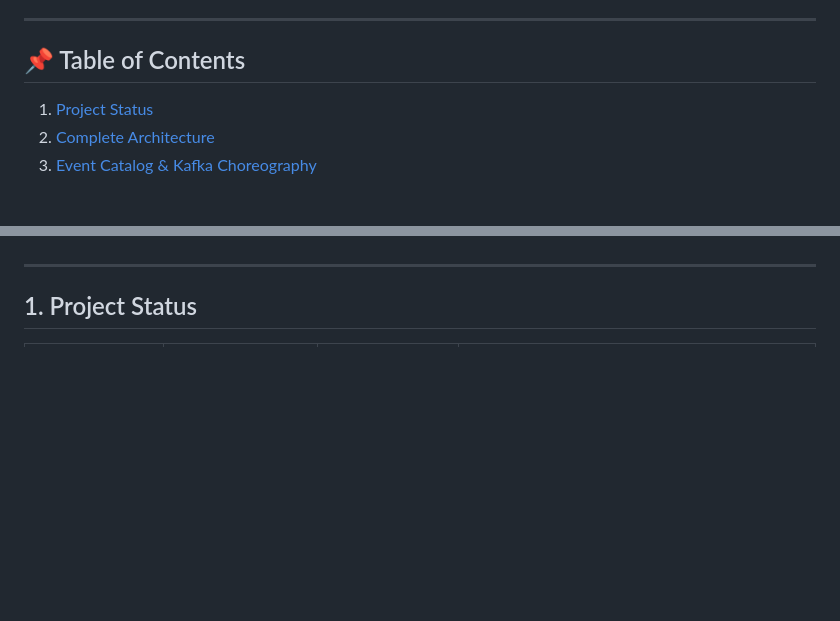
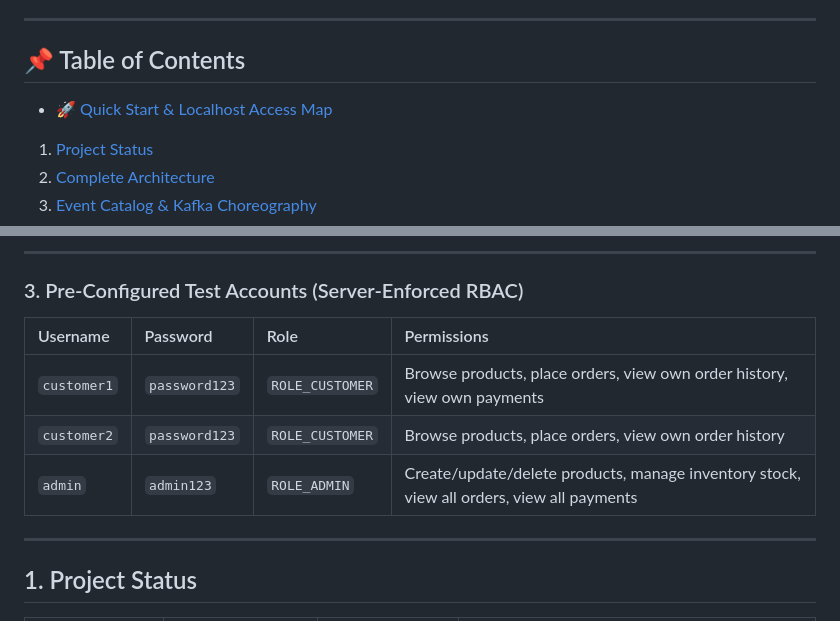
Before and after one commit to DasariTeja02/distributed-ecommerce-microservices, a Markdown page: README.md, 2 parts joined by grey strips. Rendered like a GitHub page; blank space fills up the shorter version.

```diff
--- a/README.md
+++ b/README.md
@@ -7,6 +7,7 @@
 
 ## 📌 Table of Contents
 
+- [🚀 Quick Start & Localhost Access Map](#-quick-start--localhost-access-map)
 1. [Project Status](#1-project-status)
 2. [Complete Architecture](#2-complete-architecture)
 3. [Event Catalog & Kafka Choreography](#3-event-catalog--kafka-choreography)
@@ -28,3 +72,12 @@
+---
+
+### 3. Pre-Configured Test Accounts (Server-Enforced RBAC)
+
+| Username | Password | Role | Permissions |
+| :--- | :--- | :--- | :--- |
+| `customer1` | `password123` | `ROLE_CUSTOMER` | Browse products, place orders, view own order history, view own payments |
+| `customer2` | `password123` | `ROLE_CUSTOMER` | Browse products, place orders, view own order history |
+| `admin` | `admin123` | `ROLE_ADMIN` | Create/update/delete products, manage inventory stock, view all orders, view all payments |
 
 ---
 
```
Also changed, not shown: other parts of README.md (+43 -0 lines).
